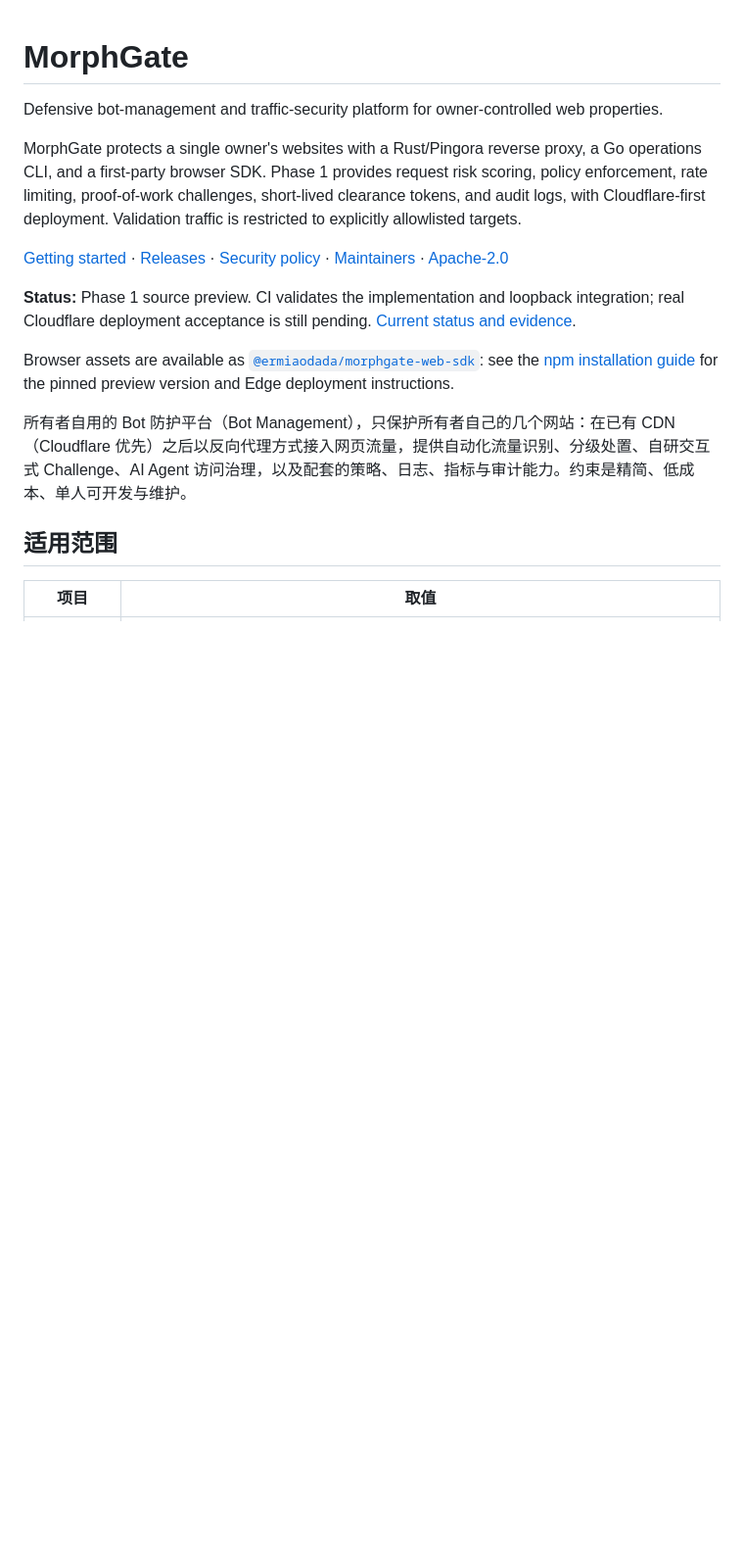
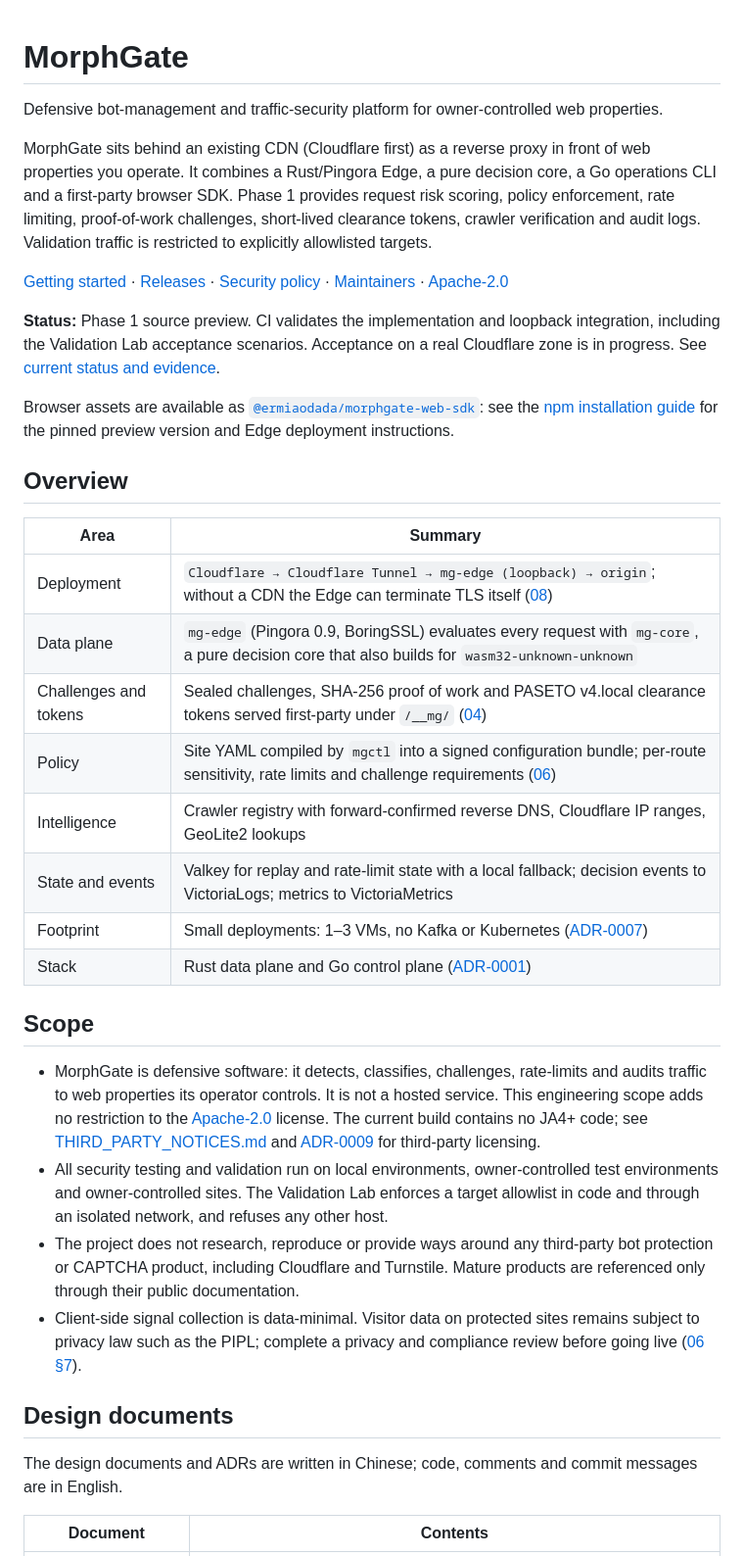
Before and after one commit to SkyBlue997/MorphGate, a Markdown page: README.md, the part around one of its changes. Shown at 98% size. Rendered like a GitHub page; blank space fills up the shorter version.

```diff
--- a/README.md
+++ b/README.md
@@ -2,17 +2,37 @@
 
 Defensive bot-management and traffic-security platform for owner-controlled web properties.
 
-MorphGate protects a single owner's websites with a Rust/Pingora reverse proxy, a Go operations CLI, and a first-party browser SDK. Phase 1 provides request risk scoring, policy enforcement, rate limiting, proof-of-work challenges, short-lived clearance tokens, and audit logs, with Cloudflare-first deployment. Validation traffic is restricted to explicitly allowlisted targets.
+MorphGate sits behind an existing CDN (Cloudflare first) as a reverse proxy in front of web properties you operate. It combines a Rust/Pingora Edge, a pure decision core, a Go operations CLI and a first-party browser SDK. Phase 1 provides request risk scoring, policy enforcement, rate limiting, proof-of-work challenges, short-lived clearance tokens, crawler verification and audit logs. Validation traffic is restricted to explicitly allowlisted targets.
 
 [Getting started](docs/getting-started.md) · [Releases](https://github.com/SkyBlue997/MorphGate/releases) · [Security policy](SECURITY.md) · [Maintainers](MAINTAINERS.md) · [Apache-2.0](LICENSE)
 
-**Status:** Phase 1 source preview. CI validates the implementation and loopback integration; real Cloudflare deployment acceptance is still pending. [Current status and evidence](docs/impl/phase1-status.md).
+**Status:** Phase 1 source preview. CI validates the implementation and loopback integration, including the Validation Lab acceptance scenarios. Acceptance on a real Cloudflare zone is in progress. See [current status and evidence](docs/impl/phase1-status.md).
 
 Browser assets are available as [`@ermiaodada/morphgate-web-sdk`](https://www.npmjs.com/package/@ermiaodada/morphgate-web-sdk): see the [npm installation guide](sdk/web/README.md) for the pinned preview version and Edge deployment instructions.
 
-所有者自用的 Bot 防护平台（Bot Management），只保护所有者自己的几个网站：在已有 CDN（Cloudflare 优先）之后以反向代理方式接入网页流量，提供自动化流量识别、分级处置、自研交互式 Challenge、AI Agent 访问治理，以及配套的策略、日志、指标与审计能力。约束是精简、低成本、单人可开发与维护。
+## Overview
 
-## 适用范围
+| Area | Summary |
+|---|---|
+| Deployment | `Cloudflare → Cloudflare Tunnel → mg-edge (loopback) → origin`; without a CDN the Edge can terminate TLS itself ([08](docs/08-upstream-and-cloudflare.md)) |
+| Data plane | `mg-edge` (Pingora 0.9, BoringSSL) evaluates every request with `mg-core`, a pure decision core that also builds for `wasm32-unknown-unknown` |
+| Challenges and tokens | Sealed challenges, SHA-256 proof of work and PASETO v4.local clearance tokens served first-party under `/__mg/` ([04](docs/04-challenge-and-tokens.md)) |
+| Policy | Site YAML compiled by `mgctl` into a signed configuration bundle; per-route sensitivity, rate limits and challenge requirements ([06](docs/06-policy-console-observability.md)) |
+| Intelligence | Crawler registry with forward-confirmed reverse DNS, Cloudflare IP ranges, GeoLite2 lookups |
+| State and events | Valkey for replay and rate-limit state with a local fallback; decision events to VictoriaLogs; metrics to VictoriaMetrics |
+| Footprint | Small deployments: 1–3 VMs, no Kafka or Kubernetes ([ADR-0007](docs/adr/0007-lean-deployment.md)) |
+| Stack | Rust data plane and Go control plane ([ADR-0001](docs/adr/0001-tech-stack-rust-go.md)) |
 
-| 项目 | 取值 |
+## Scope
+
+- MorphGate is defensive software: it detects, classifies, challenges, rate-limits and audits traffic to web properties its operator controls. It is not a hosted service. This engineering scope adds no restriction to the [Apache-2.0](LICENSE) license. The current build contains no JA4+ code; see [THIRD_PARTY_NOTICES.md](THIRD_PARTY_NOTICES.md) and [ADR-0009](docs/adr/0009-ja4-only-licensing.md) for third-party licensing.
+- All security testing and validation run on local environments, owner-controlled test environments and owner-controlled sites. The Validation Lab enforces a target allowlist in code and through an isolated network, and refuses any other host.
+- The project does not research, reproduce or provide ways around any third-party bot protection or CAPTCHA product, including Cloudflare and Turnstile. Mature products are referenced only through their public documentation.
+- Client-side signal collection is data-minimal. Visitor data on protected sites remains subject to privacy law such as the PIPL; complete a privacy and compliance review before going live ([06 §7](docs/06-policy-console-observability.md#7-隐私与合规)).
+
+## Design documents
+
+The design documents and ADRs are written in Chinese; code, comments and commit messages are in English.
+
+| Document | Contents |
 |---|---|
```
Also changed, not shown: other parts of README.md (+19 -36 lines), docs/impl/stage2-handoff.md (+3 -3 lines).
